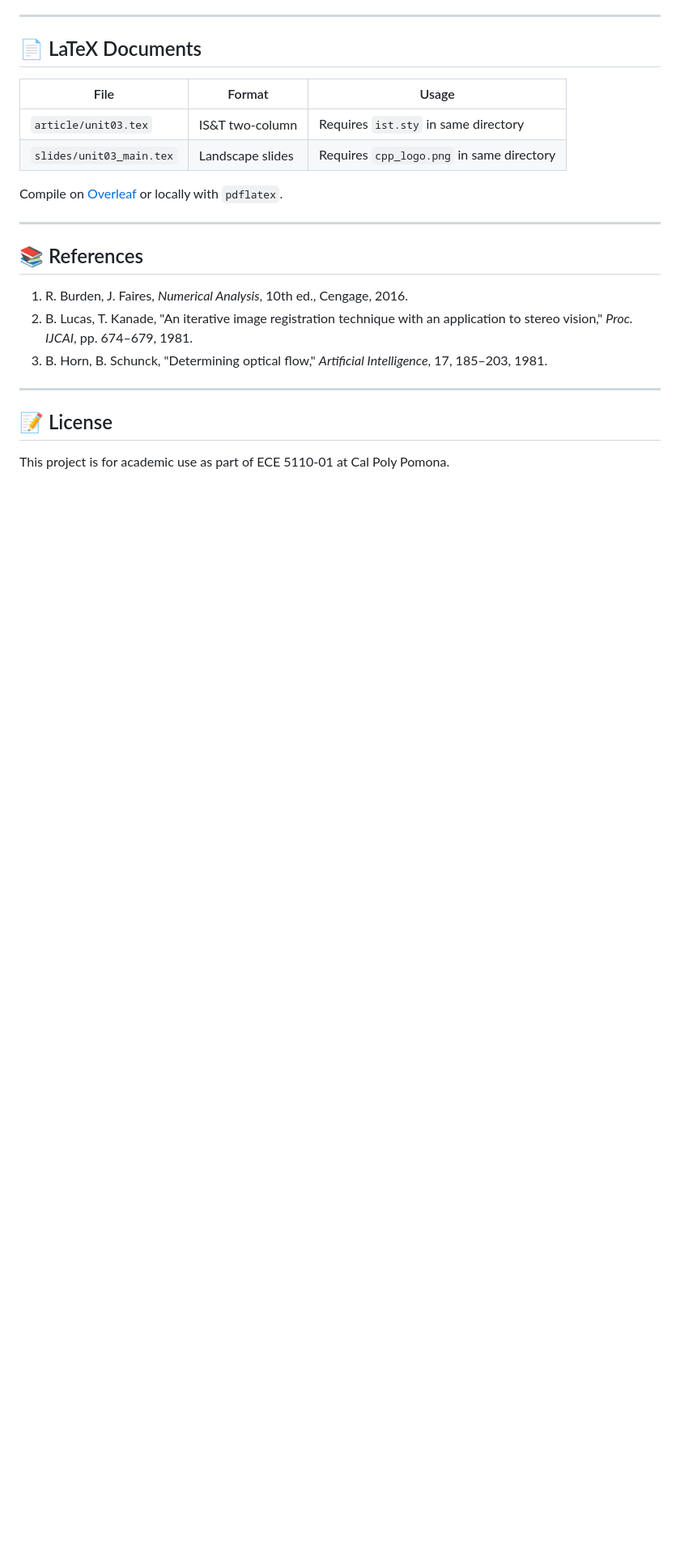
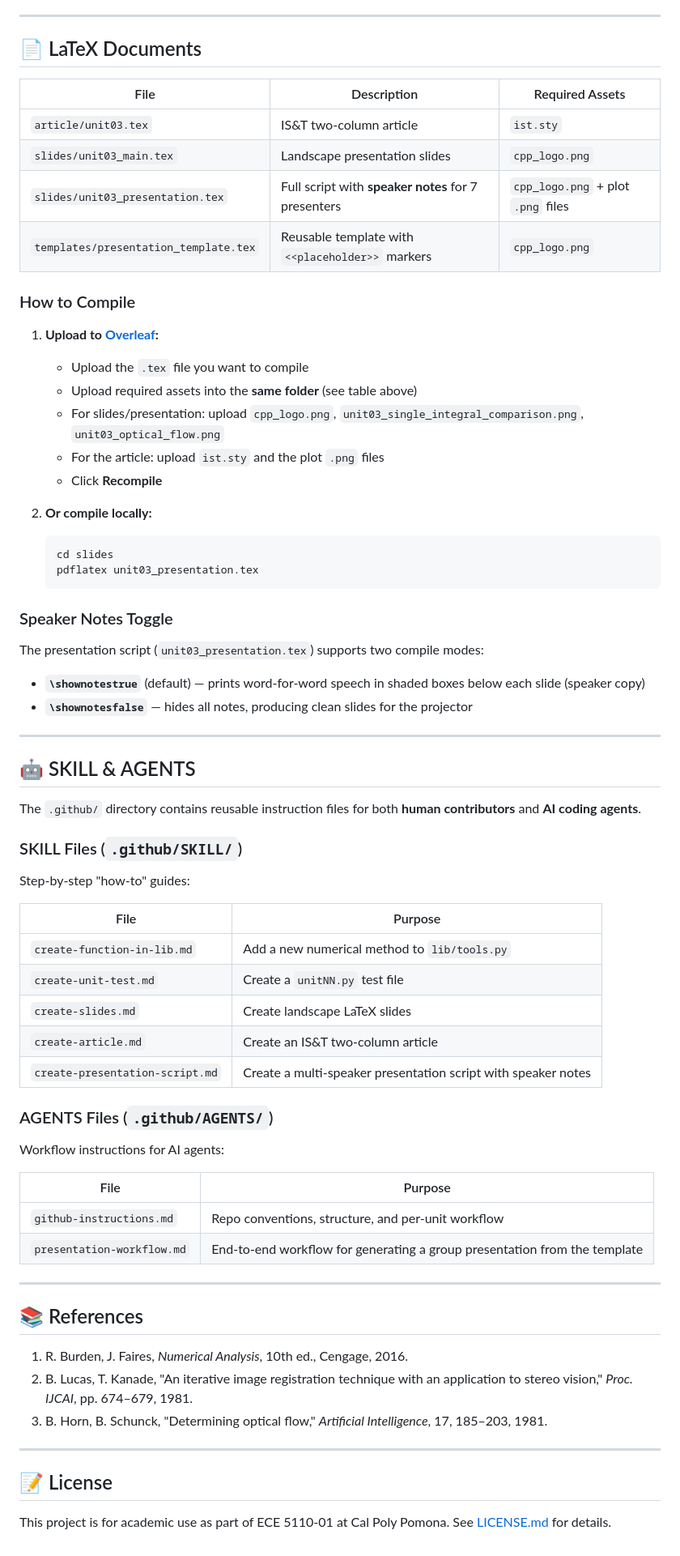
Before and after one commit to Raymond-exe/optical-flow, a Markdown page: README.md, the part around one of its changes. Shown at 81% size. Drawn GitHub-style; blank space fills up the shorter version.

Commit message:
Add LICENSE.md, update README with SKILL/AGENTS docs and LaTeX compilation guide

````diff
--- a/README.md
+++ b/README.md
@@ -165,12 +170,61 @@ A 5×5 synthetic pixel window recovers the true velocity vector (u, v) = (1.5,
 
 ## 📄 LaTeX Documents
 
-| File | Format | Usage |
-|------|--------|-------|
-| `article/unit03.tex` | IS&T two-column | Requires `ist.sty` in same directory |
-| `slides/unit03_main.tex` | Landscape slides | Requires `cpp_logo.png` in same directory |
+| File | Description | Required Assets |
+|------|-------------|----------------|
+| `article/unit03.tex` | IS&T two-column article | `ist.sty` |
+| `slides/unit03_main.tex` | Landscape presentation slides | `cpp_logo.png` |
+| `slides/unit03_presentation.tex` | Full script with **speaker notes** for 7 presenters | `cpp_logo.png` + plot `.png` files |
+| `templates/presentation_template.tex` | Reusable template with `<<placeholder>>` markers | `cpp_logo.png` |
 
-Compile on [Overleaf](https://www.overleaf.com) or locally with `pdflatex`.
+### How to Compile
+
+1. **Upload to [Overleaf](https://www.overleaf.com):**
+   - Upload the `.tex` file you want to compile
+   - Upload required assets into the **same folder** (see table above)
+   - For slides/presentation: upload `cpp_logo.png`, `unit03_single_integral_comparison.png`, `unit03_optical_flow.png`
+   - For the article: upload `ist.sty` and the plot `.png` files
+   - Click **Recompile**
+
+2. **Or compile locally:**
+   ```bash
+   cd slides
+   pdflatex unit03_presentation.tex
+   ```
+
+### Speaker Notes Toggle
+
+The presentation script (`unit03_presentation.tex`) supports two compile modes:
+
+- **`\shownotestrue`** (default) — prints word-for-word speech in shaded boxes below each slide (speaker copy)
+- **`\shownotesfalse`** — hides all notes, producing clean slides for the projector
+
+---
+
+## 🤖 SKILL & AGENTS
+
+The `.github/` directory contains reusable instruction files for both **human contributors** and **AI coding agents**.
+
+### SKILL Files (`.github/SKILL/`)
+
+Step-by-step "how-to" guides:
+
+| File | Purpose |
+|------|---------|
+| `create-function-in-lib.md` | Add a new numerical method to `lib/tools.py` |
+| `create-unit-test.md` | Create a `unitNN.py` test file |
+| `create-slides.md` | Create landscape LaTeX slides |
+| `create-article.md` | Create an IS&T two-column article |
+| `create-presentation-script.md` | Create a multi-speaker presentation script with speaker notes |
+
+### AGENTS Files (`.github/AGENTS/`)
+
+Workflow instructions for AI agents:
+
+| File | Purpose |
+|------|---------|
+| `github-instructions.md` | Repo conventions, structure, and per-unit workflow |
+| `presentation-workflow.md` | End-to-end workflow for generating a group presentation from the template |
 
 ---
 
@@ -184,4 +238,4 @@ Compile on [Overleaf](https://www.overleaf.com) or locally with `pdflatex`.
 
 ## 📝 License
 
-This project is for academic use as part of ECE 5110-01 at Cal Poly Pomona.
+This project is for academic use as part of ECE 5110-01 at Cal Poly Pomona. See [LICENSE.md](LICENSE.md) for details.
````
Also changed, not shown: other parts of README.md (+15 -10 lines), LICENSE.md (added, +31 -0 lines).
